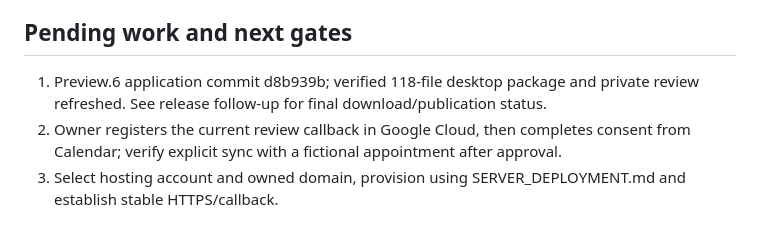
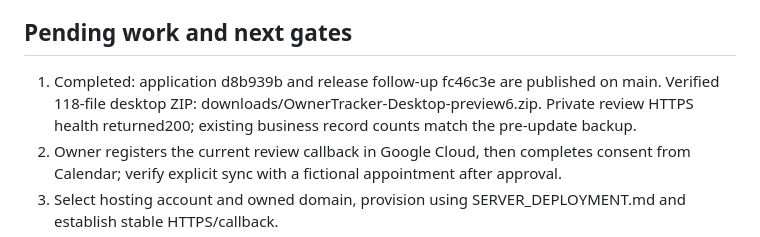
Before and after one commit to blockaystudio/AzJetSki-Controller, a Markdown page: docs/PROJECT_STATE.md, the part around the change. Drawn GitHub-style.

Commit message:
Record verified preview6 publication and remaining shop setup gates

```diff
--- a/docs/PROJECT_STATE.md
+++ b/docs/PROJECT_STATE.md
@@ -35,7 +35,7 @@ Updated 2026-11-05. Read this first; load only the relevant source or bounded ha
 
 ## Pending work and next gates
 
-1. Preview.6 application commit d8b939b; verified 118-file desktop package and private review refreshed. See release follow-up for final download/publication status.
+1. Completed: application d8b939b and release follow-up fc46c3e are published on main. Verified 118-file desktop ZIP: downloads/OwnerTracker-Desktop-preview6.zip. Private review HTTPS health returned200; existing business record counts match the pre-update backup.
 2. Owner registers the current review callback in Google Cloud, then completes consent from Calendar; verify explicit sync with a fictional appointment after approval.
 3. Select hosting account and owned domain, provision using SERVER_DEPLOYMENT.md and establish stable HTTPS/callback.
 4. Reconcile active starting inventory/prices/balances, review migration exceptions and create named staff accounts.
```
Also changed, not shown: docs/DEVELOPMENT_PLAN.md (+1 -1 lines).
